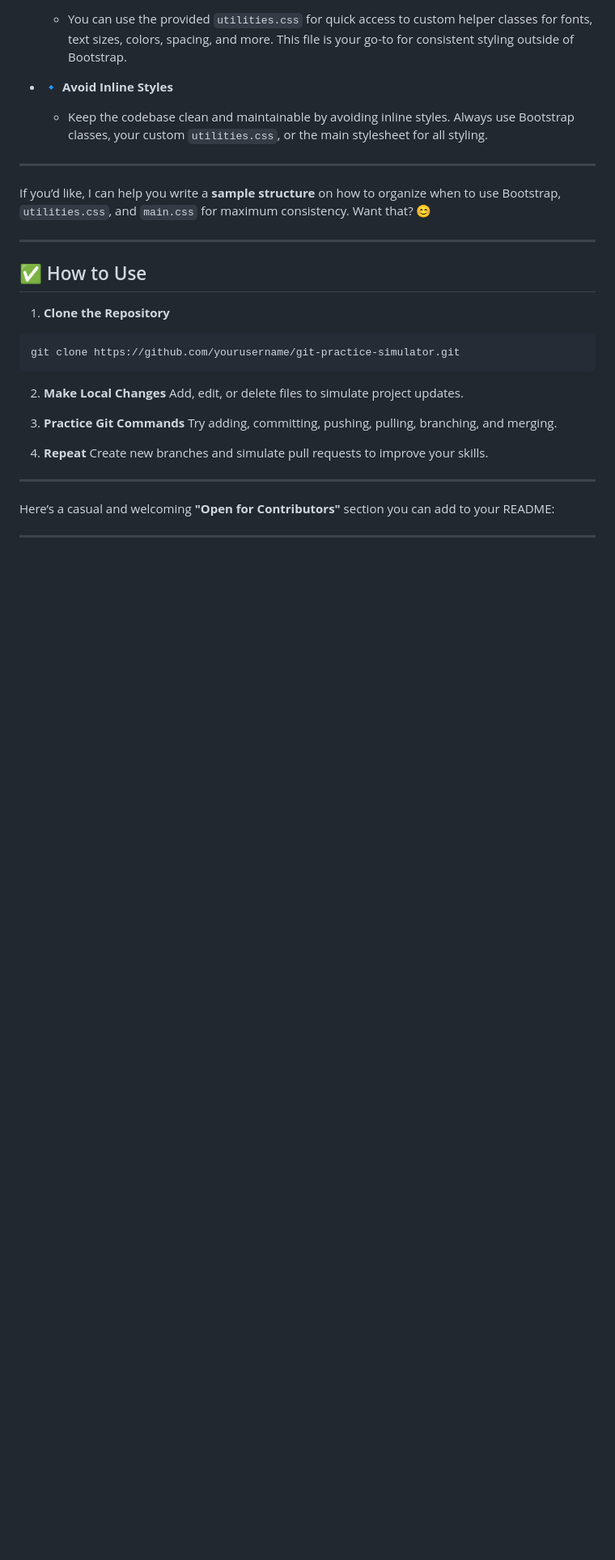
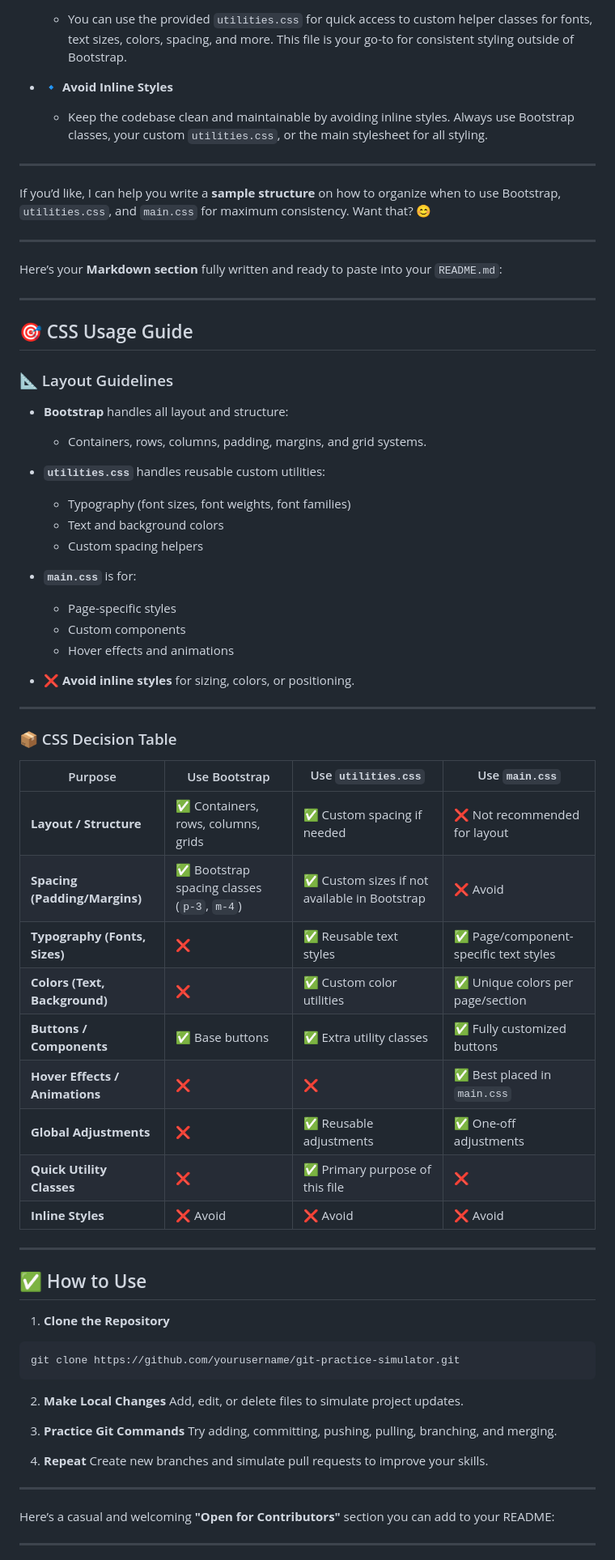
Before and after one commit to MvPorcalla/git-practice-simulator, a Markdown page: README.md, the part around the change. Shown: that part at 81% size. Rendered like a GitHub page; blank space fills up the shorter version.

```diff
--- a/README.md
+++ b/README.md
@@ -82,13 +82,48 @@ If you’d like, I can help you write a **sample structure** on how to organize
 
 ---
 
-<!-- ## 📐 Layout Guidelines
+Here’s your **Markdown section** fully written and ready to paste into your `README.md`:
 
-- 🔹 **Bootstrap** handles all structural layout (padding, margins, containers, rows, columns).
-- 🔹 **Your CSS** handles typography and colors (font size, font family, font weight, text color, background color, etc.)
-- 🔹 **Avoid** inline style.
+---
 
---- -->
+## 🎯 CSS Usage Guide
+
+### 📐 Layout Guidelines
+
+* **Bootstrap** handles all layout and structure:
+
+  * Containers, rows, columns, padding, margins, and grid systems.
+* **`utilities.css`** handles reusable custom utilities:
+
+  * Typography (font sizes, font weights, font families)
+  * Text and background colors
+  * Custom spacing helpers
+* **`main.css`** is for:
+
+  * Page-specific styles
+  * Custom components
+  * Hover effects and animations
+* ❌ **Avoid inline styles** for sizing, colors, or positioning.
+
+---
+
+### 📦 CSS Decision Table
+
+| Purpose                        | Use Bootstrap                              | Use `utilities.css`                          | Use `main.css`                        |
+| ------------------------------ | ------------------------------------------ | -------------------------------------------- | ------------------------------------- |
+| **Layout / Structure**         | ✅ Containers, rows, columns, grids         | ✅ Custom spacing if needed                   | ❌ Not recommended for layout          |
+| **Spacing (Padding/Margins)**  | ✅ Bootstrap spacing classes (`p-3`, `m-4`) | ✅ Custom sizes if not available in Bootstrap | ❌ Avoid                               |
+| **Typography (Fonts, Sizes)**  | ❌                                          | ✅ Reusable text styles                       | ✅ Page/component-specific text styles |
+| **Colors (Text, Background)**  | ❌                                          | ✅ Custom color utilities                     | ✅ Unique colors per page/section      |
+| **Buttons / Components**       | ✅ Base buttons                             | ✅ Extra utility classes                      | ✅ Fully customized buttons            |
+| **Hover Effects / Animations** | ❌                                          | ❌                                            | ✅ Best placed in `main.css`           |
+| **Global Adjustments**         | ❌                                          | ✅ Reusable adjustments                       | ✅ One-off adjustments                 |
+| **Quick Utility Classes**      | ❌                                          | ✅ Primary purpose of this file               | ❌                                     |
+| **Inline Styles**              | ❌ Avoid                                    | ❌ Avoid                                      | ❌ Avoid                               |
+
+
+
+---
 
 ## ✅ How to Use
 
```
